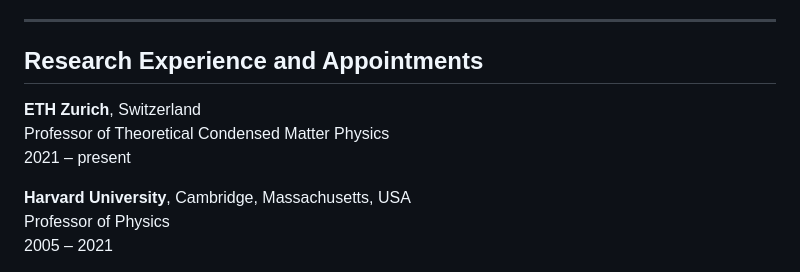
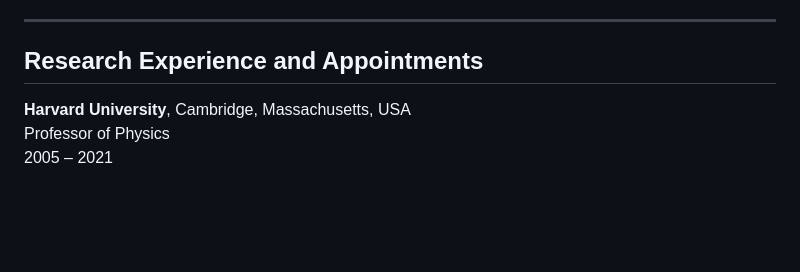
Before and after one commit to ilonadem/demlergroup, a Markdown page: cv.md, the part around the change. Drawn GitHub-style; blank space fills up the shorter version.

```diff
--- a/cv.md
+++ b/cv.md
@@ -17,10 +17,6 @@ Institute for Theoretical Physics, ETH Zurich, Switzerland
 ---
 
 ## Research Experience and Appointments
-
-**ETH Zurich**, Switzerland
-Professor of Theoretical Condensed Matter Physics
-2021 – present
 
 **Harvard University**, Cambridge, Massachusetts, USA
 Professor of Physics
```
